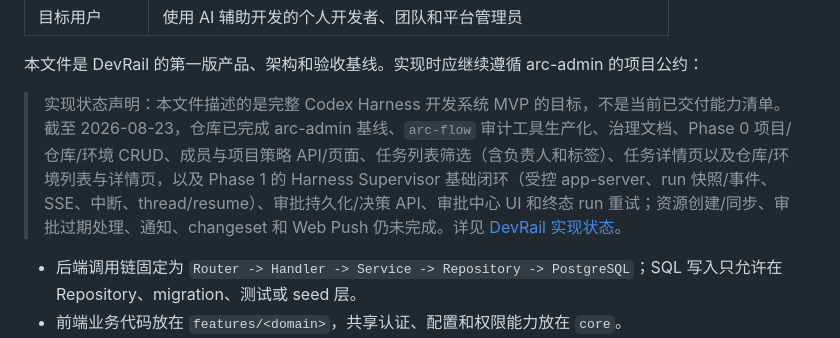
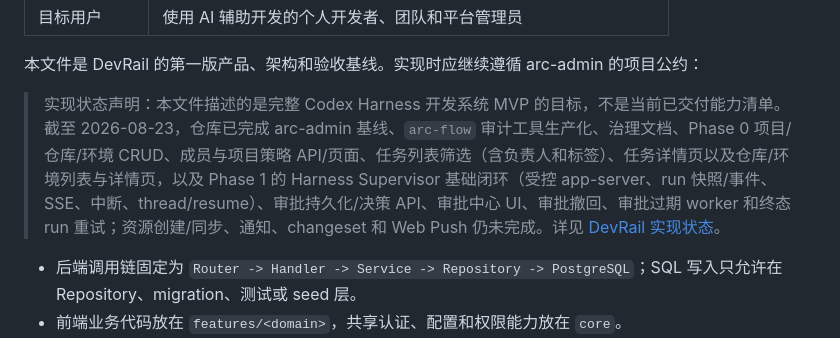
Before and after one commit to musutrade/DevRail, a Markdown page: docs/requirements.md, the part around the change. Drawn GitHub-style.

Commit message:
docs: update DevRail approval implementation status

```diff
--- a/docs/requirements.md
+++ b/docs/requirements.md
@@ -16,7 +16,7 @@
 
 本文件是 DevRail 的第一版产品、架构和验收基线。实现时应继续遵循 arc-admin 的项目公约：
 
-> 实现状态声明：本文件描述的是完整 Codex Harness 开发系统 MVP 的目标，不是当前已交付能力清单。截至 2026-08-23，仓库已完成 arc-admin 基线、`arc-flow` 审计工具生产化、治理文档、Phase 0 项目/仓库/环境 CRUD、成员与项目策略 API/页面、任务列表筛选（含负责人和标签）、任务详情页以及仓库/环境列表与详情页，以及 Phase 1 的 Harness Supervisor 基础闭环（受控 app-server、run 快照/事件、SSE、中断、thread/resume）、审批持久化/决策 API、审批中心 UI 和终态 run 重试；资源创建/同步、审批过期处理、通知、changeset 和 Web Push 仍未完成。详见 [DevRail 实现状态](devrail-implementation-status.md)。
+> 实现状态声明：本文件描述的是完整 Codex Harness 开发系统 MVP 的目标，不是当前已交付能力清单。截至 2026-08-23，仓库已完成 arc-admin 基线、`arc-flow` 审计工具生产化、治理文档、Phase 0 项目/仓库/环境 CRUD、成员与项目策略 API/页面、任务列表筛选（含负责人和标签）、任务详情页以及仓库/环境列表与详情页，以及 Phase 1 的 Harness Supervisor 基础闭环（受控 app-server、run 快照/事件、SSE、中断、thread/resume）、审批持久化/决策 API、审批中心 UI、审批撤回、审批过期 worker 和终态 run 重试；资源创建/同步、通知、changeset 和 Web Push 仍未完成。详见 [DevRail 实现状态](devrail-implementation-status.md)。
 
 - 后端调用链固定为 `Router -> Handler -> Service -> Repository -> PostgreSQL`；SQL 写入只允许在 Repository、migration、测试或 seed 层。
 - 前端业务代码放在 `features/<domain>`，共享认证、配置和权限能力放在 `core`。
```
Also changed, not shown: docs/devrail-implementation-status.md (+2 -2 lines).
